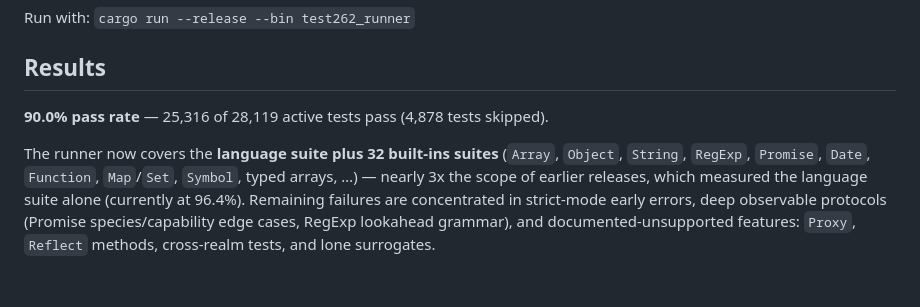
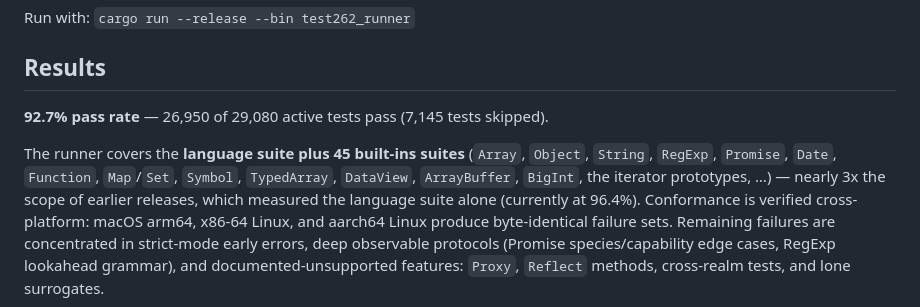
Before and after one commit to florekio/Zinc, a Markdown page: docs/TEST262.md, the part around the change. GitHub-like rendering; blank space fills up the shorter version.

Commit message:
docs: README/TEST262 reflect 92.7% conformance, 45 built-ins suites, cross-platform verification

```diff
--- a/docs/TEST262.md
+++ b/docs/TEST262.md
@@ -6,12 +6,15 @@ Run with: `cargo run --release --bin test262_runner`
 
 ## Results
 
-**90.0% pass rate** — 25,316 of 28,119 active tests pass (4,878 tests skipped).
+**92.7% pass rate** — 26,950 of 29,080 active tests pass (7,145 tests skipped).
 
-The runner now covers the **language suite plus 32 built-ins suites**
+The runner covers the **language suite plus 45 built-ins suites**
 (`Array`, `Object`, `String`, `RegExp`, `Promise`, `Date`, `Function`,
-`Map`/`Set`, `Symbol`, typed arrays, …) — nearly 3x the scope of earlier
-releases, which measured the language suite alone (currently at 96.4%).
+`Map`/`Set`, `Symbol`, `TypedArray`, `DataView`, `ArrayBuffer`, `BigInt`,
+the iterator prototypes, …) — nearly 3x the scope of earlier releases,
+which measured the language suite alone (currently at 96.4%). Conformance
+is verified cross-platform: macOS arm64, x86-64 Linux, and aarch64 Linux
+produce byte-identical failure sets.
 Remaining failures are concentrated in strict-mode early errors, deep
 observable protocols (Promise species/capability edge cases, RegExp lookahead
 grammar), and documented-unsupported features: `Proxy`, `Reflect` methods,
```
Also changed, not shown: 1 other file.
